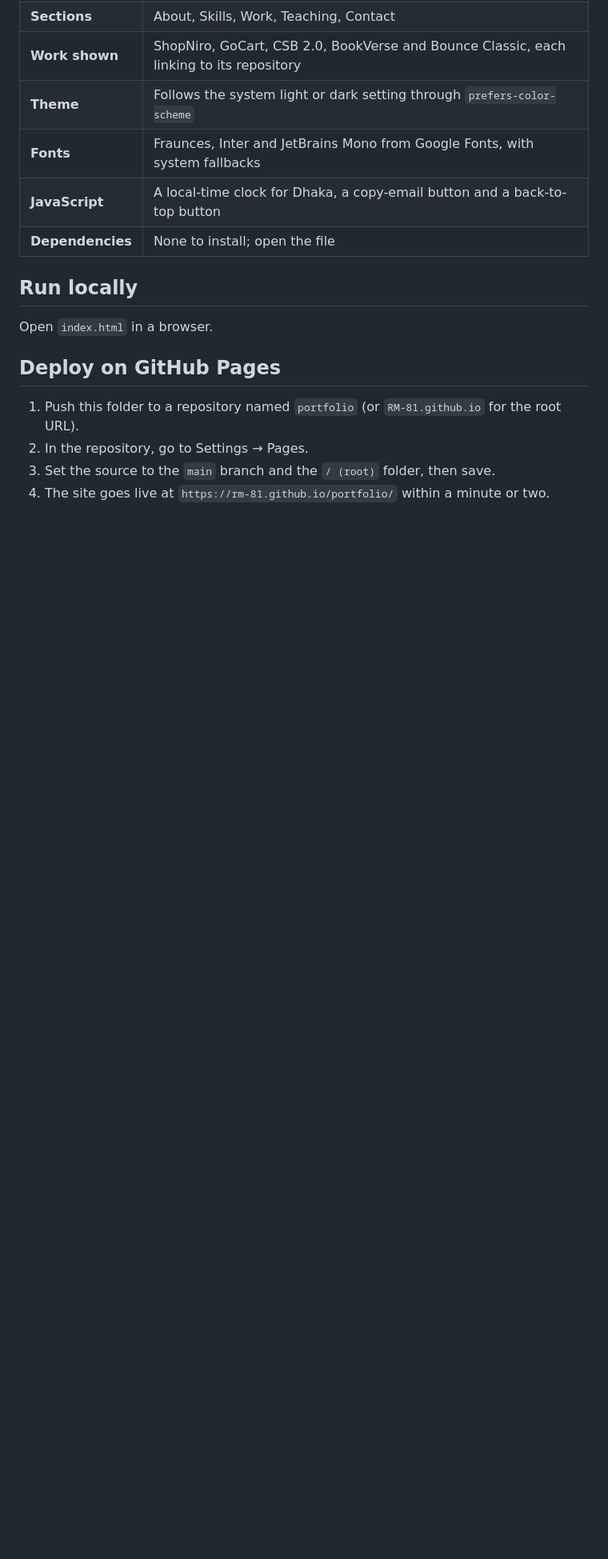
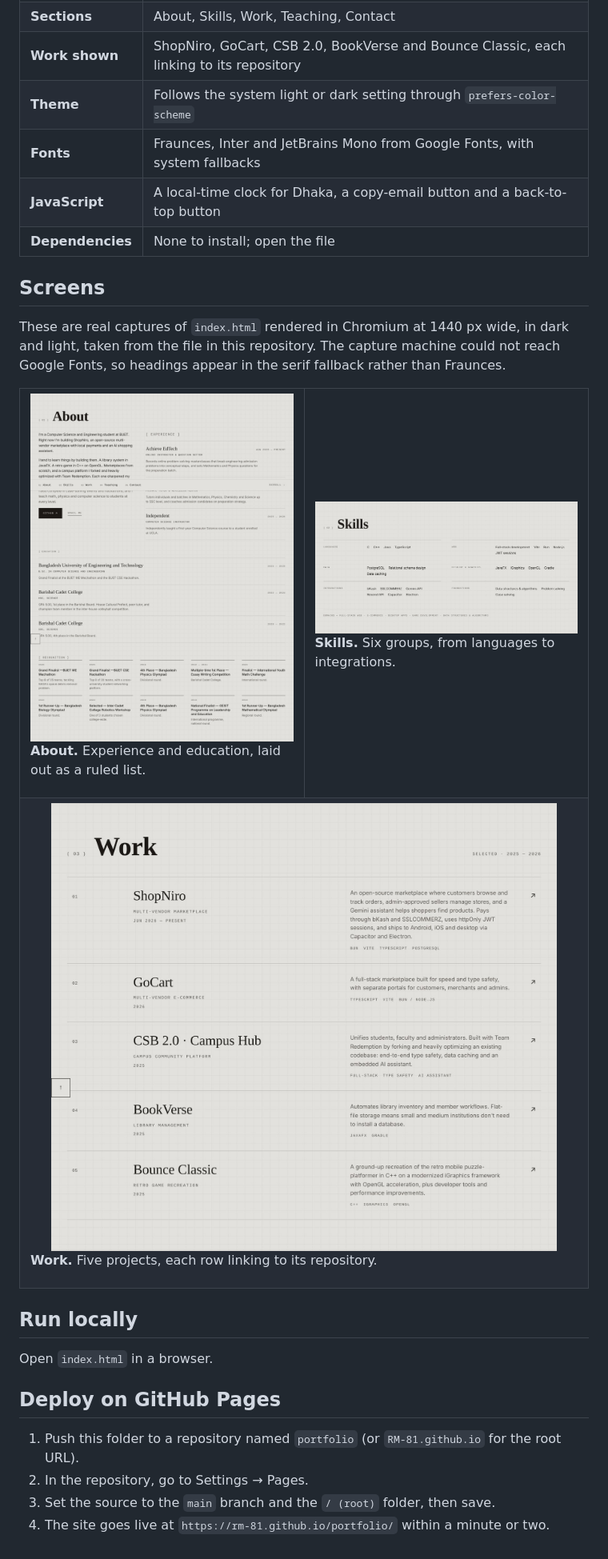
Before and after one commit to Kairo-2081/portfolio, a Markdown page: ReadMe.md, the part around the change. Shown at 80% size. Rendered like a GitHub page; pictures changed too: .github/assets/readme/portfolio-about-light.jpg (added), .github/assets/readme/portfolio-skills-light.jpg (added), .github/assets/readme/portfolio-work-light.jpg (added); blank space fills up the shorter version.

Commit message:
docs(readme): add the screens section with about, skills and work
Co-Authored-By: Claude Sonnet 5.5 <noreply@anthropic.com>
Claude-Session: https://claude.ai/code/session_01PfWmt2mu6TtoqGWvXNghQT

```diff
--- a/ReadMe.md
+++ b/ReadMe.md
@@ -35,6 +35,38 @@ selected work, teaching and contact, in light and dark.
 | **JavaScript** | A local-time clock for Dhaka, a copy-email button and a back-to-top button |
 | **Dependencies** | None to install; open the file |
 
+## Screens
+
+These are real captures of `index.html` rendered in Chromium at 1440 px wide, in dark and light, taken from the file in this repository. The capture machine could not reach Google Fonts, so headings appear in the serif fallback rather than Fraunces.
+
+<table>
+<tr>
+<td width="50%" valign="top">
+<picture>
+<source media="(prefers-color-scheme: dark)" srcset="./.github/assets/readme/portfolio-about.jpg" />
+<img src="./.github/assets/readme/portfolio-about-light.jpg" alt="About section with experience and education lists" width="100%" />
+</picture>
+<p><b>About.</b> Experience and education, laid out as a ruled list.</p>
+</td>
+<td width="50%" valign="top">
+<picture>
+<source media="(prefers-color-scheme: dark)" srcset="./.github/assets/readme/portfolio-skills.jpg" />
+<img src="./.github/assets/readme/portfolio-skills-light.jpg" alt="Skills section grouped into languages, web, data, desktop and graphics, integrations and foundations" width="100%" />
+</picture>
+<p><b>Skills.</b> Six groups, from languages to integrations.</p>
+</td>
+</tr>
+<tr>
+<td colspan="2" valign="top">
+<picture>
+<source media="(prefers-color-scheme: dark)" srcset="./.github/assets/readme/portfolio-work.jpg" />
+<img src="./.github/assets/readme/portfolio-work-light.jpg" alt="Work section listing five projects with descriptions and tags" width="100%" />
+</picture>
+<p><b>Work.</b> Five projects, each row linking to its repository.</p>
+</td>
+</tr>
+</table>
+
 ## Run locally
 
 Open `index.html` in a browser.
```
Also changed, not shown: .github/assets/readme/portfolio-about.jpg (added), .github/assets/readme/portfolio-skills.jpg (added), .github/assets/readme/portfolio-work.jpg (added).
